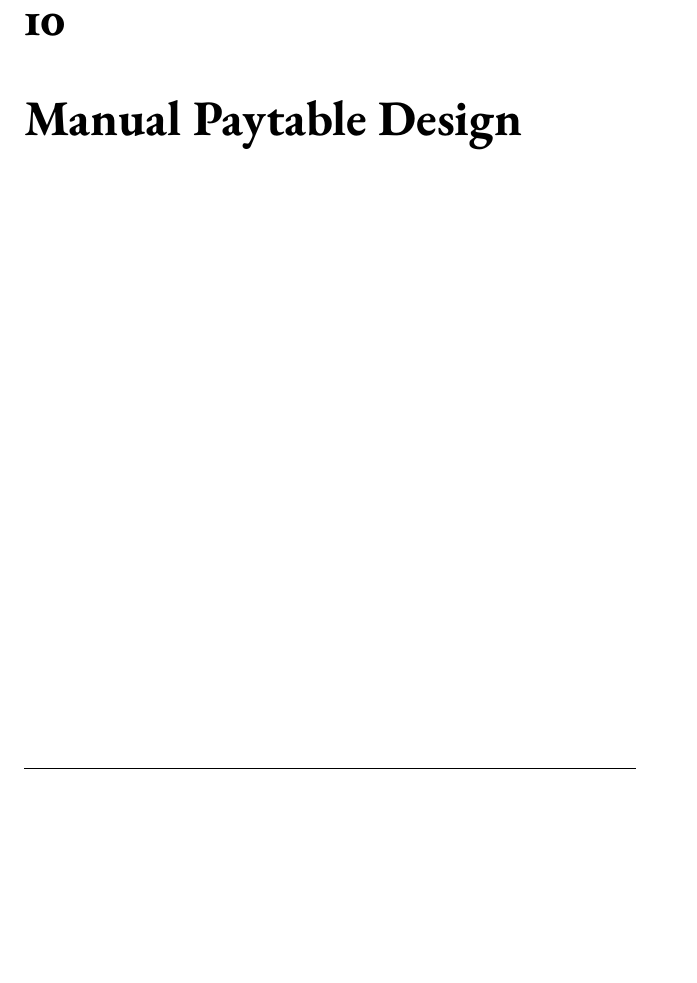
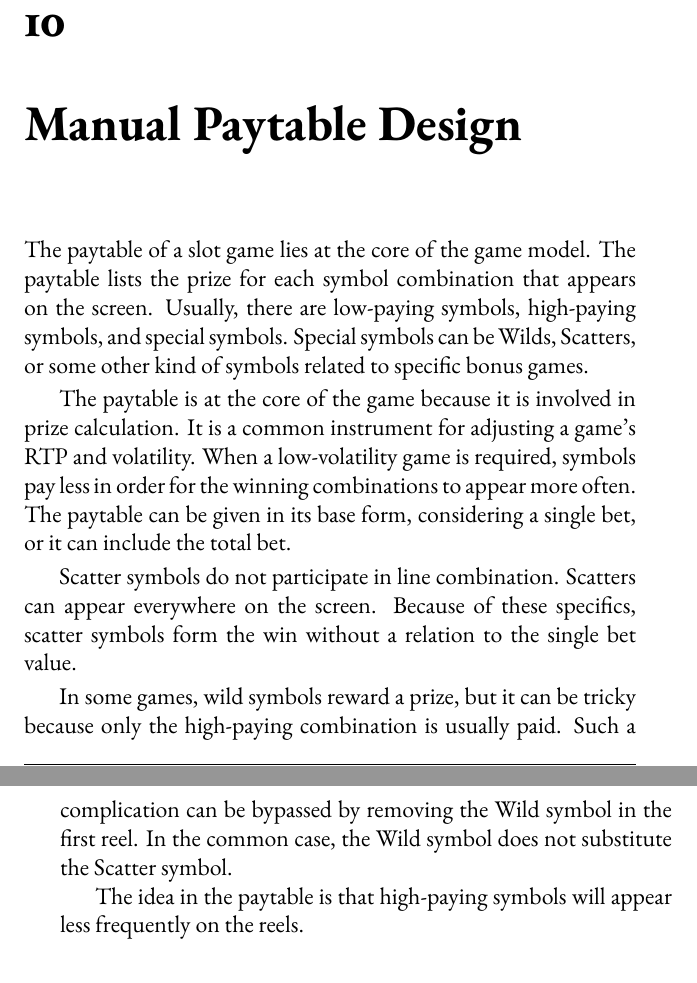
Before and after one commit to TodorBalabanov/Secrets-of-Slot-Machine-Mathematics-Development-Revealed, a LaTeX thesis (book/Acrobat-EN.tex): part of page 74 of 92 before the commit and two parts of pages 74 and 75 of 93 after it, the two joined at a grey line, cut so that both start at the same text, the shorter picture padded with empty space. Compiled offline with pdfLaTeX.

Commit message:
Some more text has been added.

```diff
--- a/book/Acrobat-EN.tex
+++ b/book/Acrobat-EN.tex
@@ -1894,6 +1894,16 @@ The most important values are lost money and won money. The ratio of won to lost
 
 \chapter{Manual Paytable Design}
 
+The paytable of a slot game lies at the core of the game model. The paytable lists the prize for each symbol combination that appears on the screen. Usually, there are low-paying symbols, high-paying symbols, and special symbols. Special symbols can be Wilds, Scatters, or some other kind of symbols related to specific bonus games.
+
+The paytable is at the core of the game because it is involved in prize calculation. It is a common instrument for adjusting a game's RTP and volatility. When a low-volatility game is required, symbols pay less in order for the winning combinations to appear more often. The paytable can be given in its base form, considering a single bet, or it can include the total bet.
+
+Scatter symbols do not participate in line combination. Scatters can appear everywhere on the screen. Because of these specifics, scatter symbols form the win without a relation to the single bet value.
+
+In some games, wild symbols reward a prize, but it can be tricky because only the high-paying combination is usually paid. Such a complication can be bypassed by removing the Wild symbol in the first reel. In the common case, the Wild symbol does not substitute the Scatter symbol.
+
+The idea in the paytable is that high-paying symbols will appear less frequently on the reels.
+
 \chapter{?? - Manual Reels Design}
 
 The simulation is only a tool that helps game designers and mathematicians build the game model. There have been some attempts at automating game model building, but this work is still done manually. The Wheel distribution was roughly designed. Because it is a book example, no special attention will be given in this direction. The wheel distribution could be used for fine adjustment if it were a real-life production product.
```
